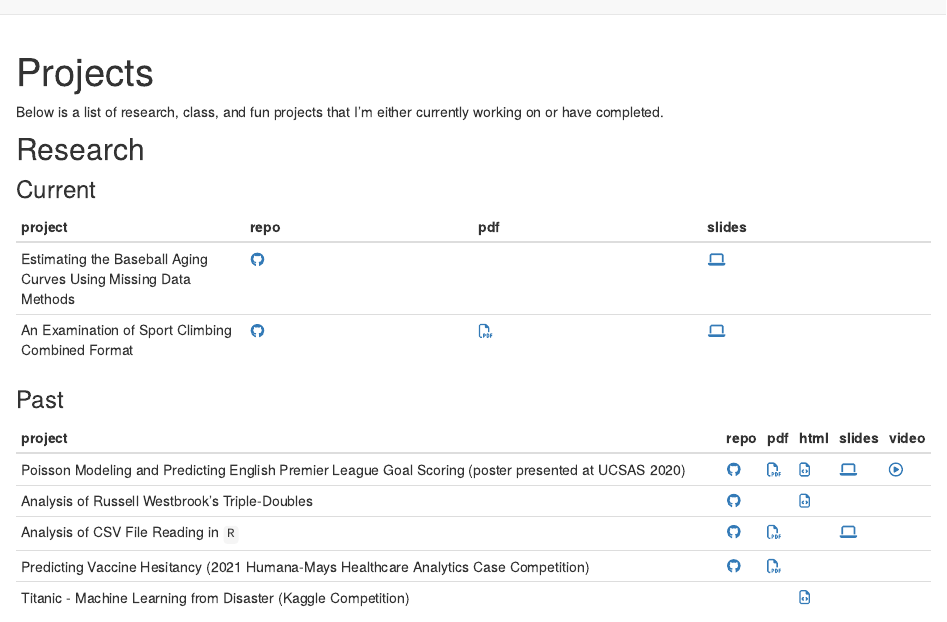
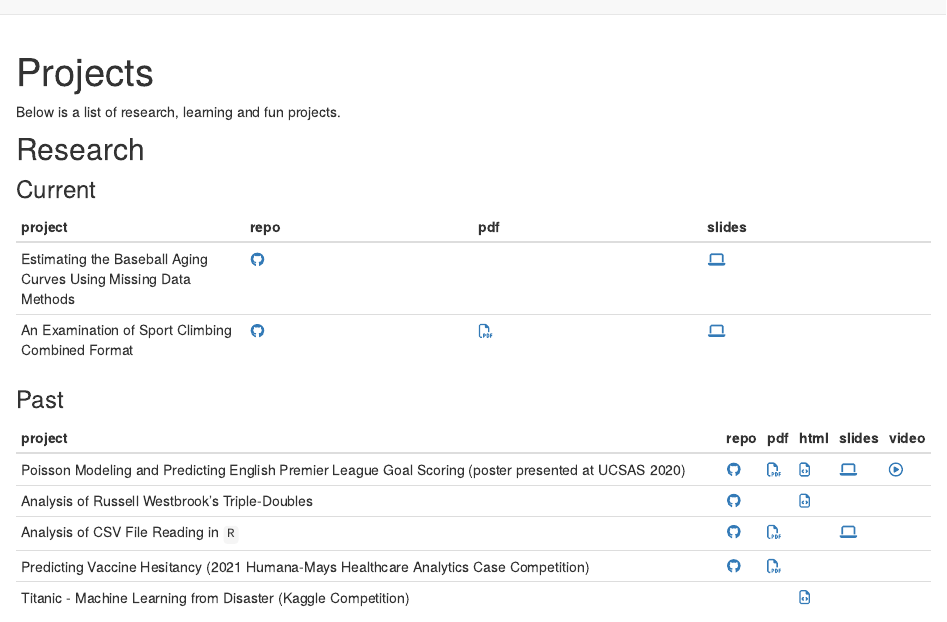
Before and after one commit to Lulliter/LulaWebsite, an R Markdown document (projects.Rmd): the page in a window 1100 px wide, from its top. Rendered offline with R 4.5, knitr and Pandoc, with nearby package versions; drawn as R Markdown's standard HTML page in place of the format the file asks for.

Commit message:
rebuilt on 14-Apr-2022 22:58

```diff
--- a/projects.Rmd
+++ b/projects.Rmd
@@ -2,7 +2,7 @@
 title: "Projects"
 ---
 
-Below is a list of research, class, and fun projects that I'm either currently working on or have completed.
+Below is a list of research, learning and fun projects.
 
 ## Research
 
```
Also changed, not shown: README.md, docs/search.json, 3 other files.
